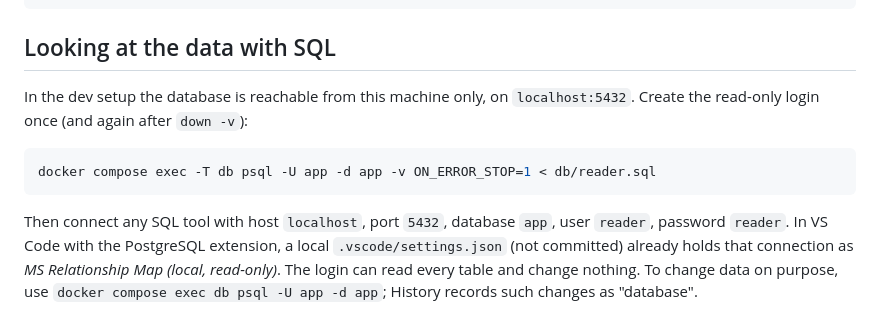
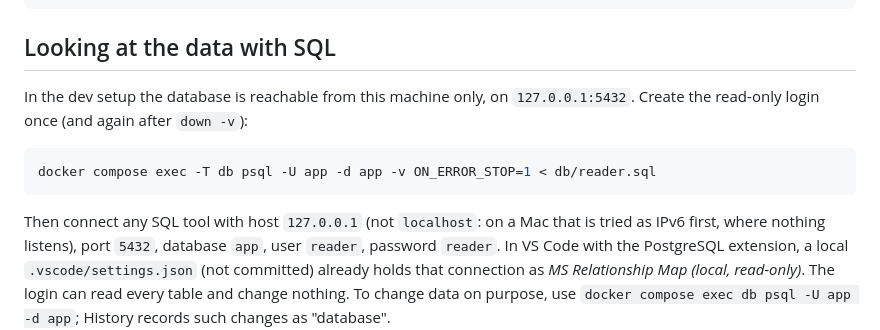
Before and after one commit to Columbus-Nicolas/MS-relationship-mockup, a Markdown page: README.md, the part around the change. Drawn GitHub-style.

Commit message:
README: connect SQL tools to 127.0.0.1, not localhost (IPv6 first on macOS)
Co-Authored-By: Claude Opus 5.5 (1M context) <noreply@anthropic.com>

````diff
--- a/README.md
+++ b/README.md
@@ -123,13 +123,14 @@ docker compose start app
 ## Looking at the data with SQL
 
 In the dev setup the database is reachable from this machine only, on
-`localhost:5432`. Create the read-only login once (and again after `down -v`):
+`127.0.0.1:5432`. Create the read-only login once (and again after `down -v`):
 
 ```sh
 docker compose exec -T db psql -U app -d app -v ON_ERROR_STOP=1 < db/reader.sql
 ```
 
-Then connect any SQL tool with host `localhost`, port `5432`, database `app`,
+Then connect any SQL tool with host `127.0.0.1` (not `localhost`: on a Mac
+that is tried as IPv6 first, where nothing listens), port `5432`, database `app`,
 user `reader`, password `reader`. In VS Code with the PostgreSQL extension, a
 local `.vscode/settings.json` (not committed) already holds that connection as
 *MS Relationship Map (local, read-only)*. The login can read every table and
````
